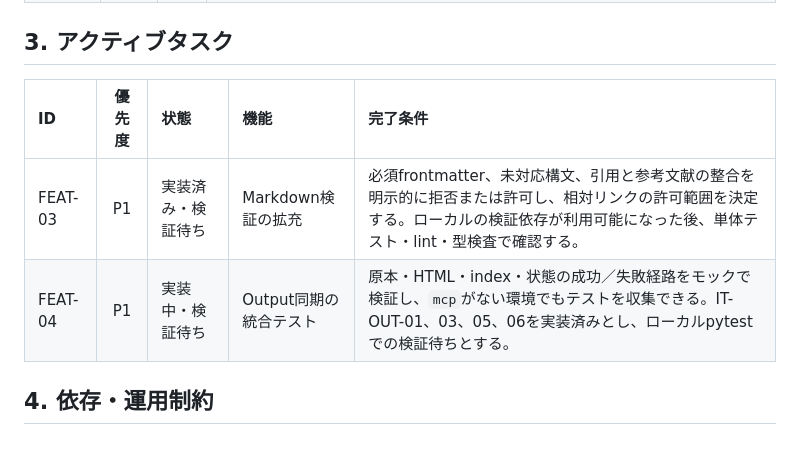
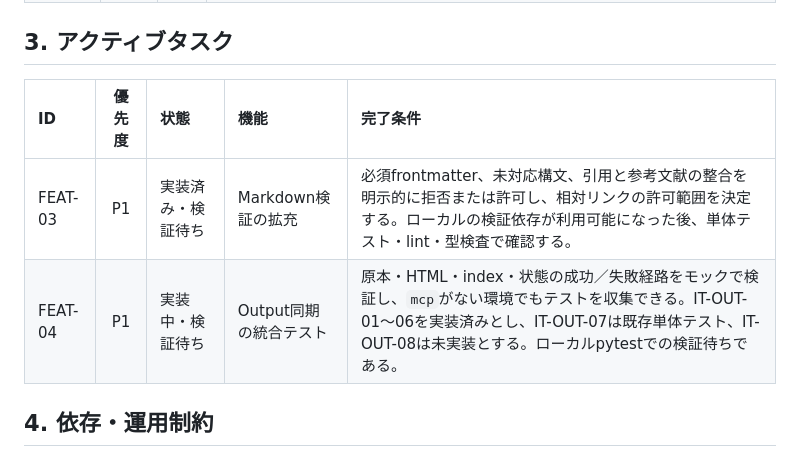
Before and after one commit to xzyozi/knowage-bank, a Markdown page: docs/features/KNB-FEAT-001_Output層整合性・安全性残件.md, the part around the change. GitHub-like rendering.

Commit message:
[docs] Output同期テスト進捗を更新

```diff
--- a/docs/features/KNB-FEAT-001_Output層整合性・安全性残件.md
+++ b/docs/features/KNB-FEAT-001_Output層整合性・安全性残件.md
@@ -19,10 +19,10 @@ status: "active"
 | FEAT-02 |   P0   | 完了 | `repair_truncated_json`、旧JSON生成・解析を撤去し、Issue同期・手動CLI・MCP CLI・`ArticleBuilder`をMarkdown正規入力へ統一した。 |
 
 ## 3. アクティブタスク
-| ID      | 優先度 | 状態               | 機能                   | 完了条件                                                                                                                                                                                  |
-| :------ | :----: | :----------------- | :--------------------- | :---------------------------------------------------------------------------------------------------------------------------------------------------------------------------------------- |
-| FEAT-03 |   P1   | 実装済み・検証待ち | Markdown検証の拡充     | 必須frontmatter、未対応構文、引用と参考文献の整合を明示的に拒否または許可し、相対リンクの許可範囲を決定する。ローカルの検証依存が利用可能になった後、単体テスト・lint・型検査で確認する。 |
-| FEAT-04 |   P1   | 実装中・検証待ち   | Output同期の統合テスト | 原本・HTML・index・状態の成功／失敗経路をモックで検証し、`mcp`がない環境でもテストを収集できる。IT-OUT-01、03、05、06を実装済みとし、ローカルpytestでの検証待ちとする。                   |
+| ID      | 優先度 | 状態               | 機能                   | 完了条件                                                                                                                                                                                                            |
+| :------ | :----: | :----------------- | :--------------------- | :------------------------------------------------------------------------------------------------------------------------------------------------------------------------------------------------------------------ |
+| FEAT-03 |   P1   | 実装済み・検証待ち | Markdown検証の拡充     | 必須frontmatter、未対応構文、引用と参考文献の整合を明示的に拒否または許可し、相対リンクの許可範囲を決定する。ローカルの検証依存が利用可能になった後、単体テスト・lint・型検査で確認する。                           |
+| FEAT-04 |   P1   | 実装中・検証待ち   | Output同期の統合テスト | 原本・HTML・index・状態の成功／失敗経路をモックで検証し、`mcp`がない環境でもテストを収集できる。IT-OUT-01〜06を実装済みとし、IT-OUT-07は既存単体テスト、IT-OUT-08は未実装とする。ローカルpytestでの検証待ちである。 |
 
 ## 4. 依存・運用制約
 - FEAT-04は、完了済みのFEAT-01・02とFEAT-03の最終契約を対象とする。
```
Also changed, not shown: docs/analysis/KNB-PM-001_Output層整合性・安全性改善_開発タスク管理.md (+1 -1 lines), 1 other file.
